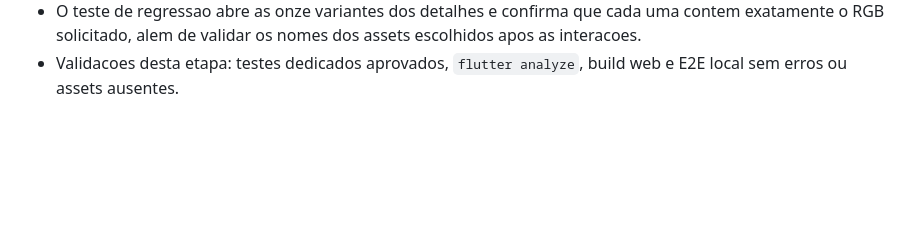
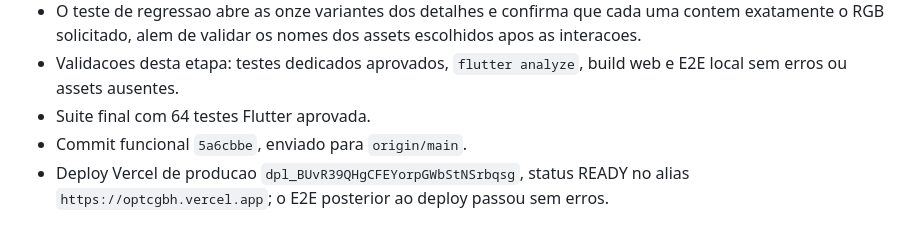
Before and after one commit to LumielRyu/optcg_manager, a Markdown page: AGENTS.md, the part around the change. Drawn GitHub-style; blank space fills up the shorter version.

Commit message:
docs: record deterministic color deployment

```diff
--- a/AGENTS.md
+++ b/AGENTS.md
@@ -790,3 +790,8 @@ git diff --stat
   escolhidos apos as interacoes.
 - Validacoes desta etapa: testes dedicados aprovados, `flutter analyze`, build
   web e E2E local sem erros ou assets ausentes.
+- Suite final com 64 testes Flutter aprovada.
+- Commit funcional `5a6cbbe`, enviado para `origin/main`.
+- Deploy Vercel de producao
+  `dpl_BUvR39QHgCFEYorpGWbStNSrbqsg`, status READY no alias
+  `https://optcgbh.vercel.app`; o E2E posterior ao deploy passou sem erros.
```
